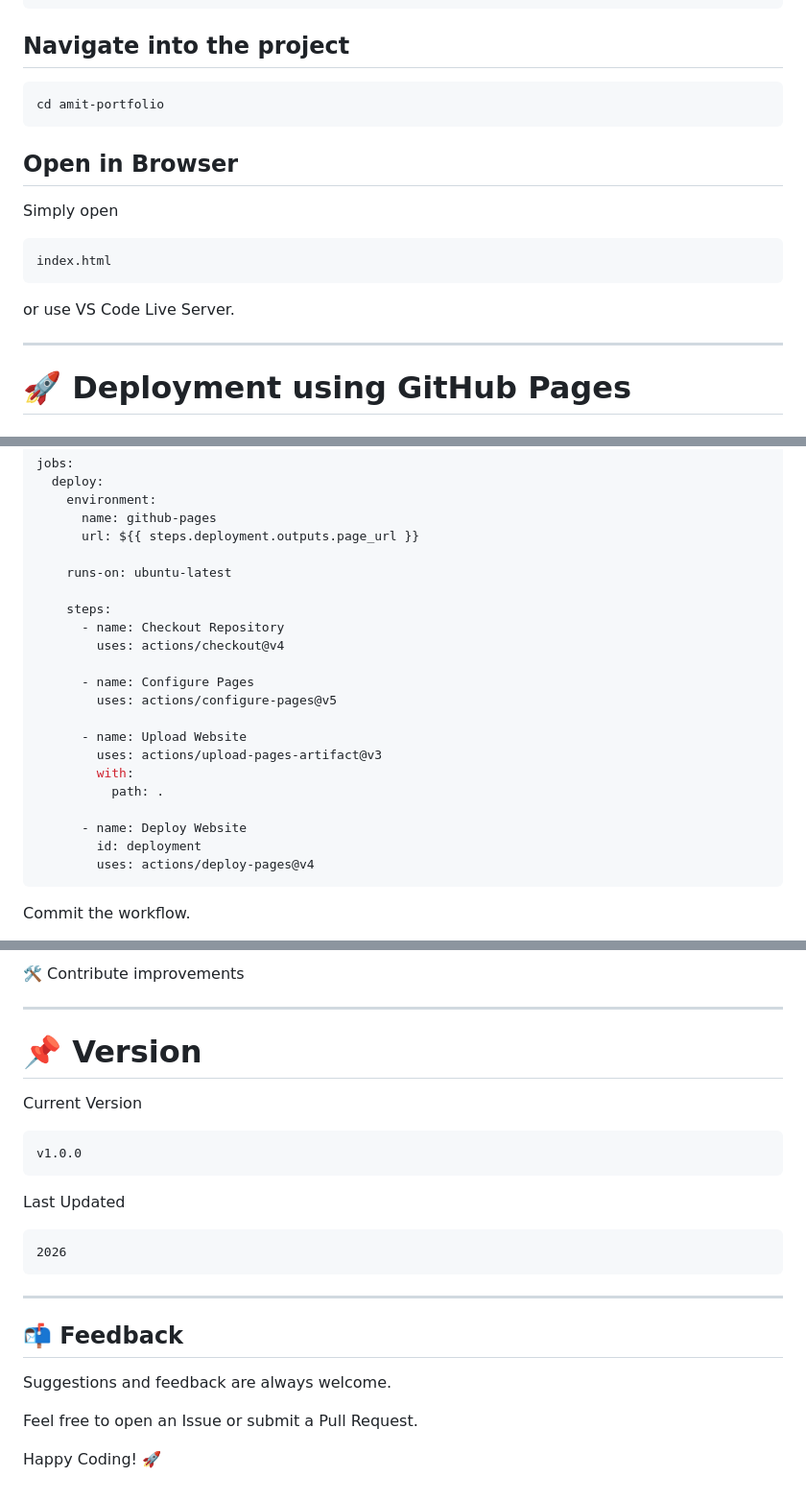
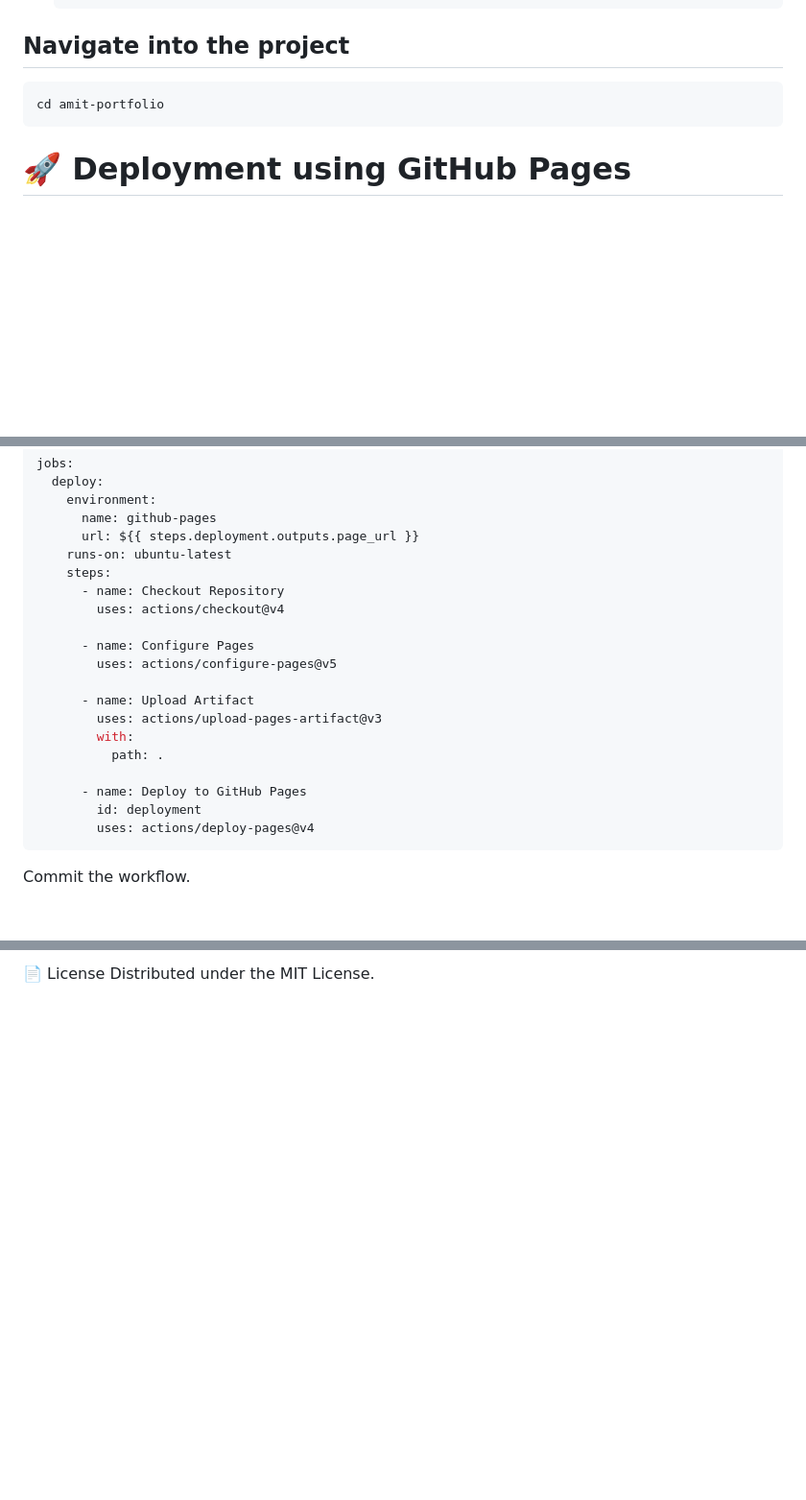
Before and after one commit to Amit5197/amit-portfolio, a Markdown page: README.md, 3 parts joined by grey strips. Shown at 96% size. Drawn GitHub-style; blank space fills up the shorter version.

````diff
--- a/README.md
+++ b/README.md
@@ -85,18 +66,6 @@ git clone https://github.com/Amit5197/amit-portfolio.git
 ```bash
 cd amit-portfolio
 ```
-
-## Open in Browser
-
-Simply open
-
-```
-index.html
-```
-
-or use VS Code Live Server.
-
----
 
 # 🚀 Deployment using GitHub Pages
 
@@ -170,9 +137,7 @@ jobs:
     environment:
       name: github-pages
       url: ${{ steps.deployment.outputs.page_url }}
-
     runs-on: ubuntu-latest
-
     steps:
       - name: Checkout Repository
         uses: actions/checkout@v4
@@ -180,12 +145,12 @@ jobs:
       - name: Configure Pages
         uses: actions/configure-pages@v5
 
-      - name: Upload Website
+      - name: Upload Artifact
         uses: actions/upload-pages-artifact@v3
         with:
           path: .
 
-      - name: Deploy Website
+      - name: Deploy to GitHub Pages
         id: deployment
         uses: actions/deploy-pages@v4
 ```
@@ -339,27 +261,2 @@ If you found this project helpful:
-🛠️ Contribute improvements
-
----
-
-# 📌 Version
-
-Current Version
-
-```
-v1.0.0
-```
-
-Last Updated
-
-```
-2026
-```
-
----
-
-## 📬 Feedback
-
-Suggestions and feedback are always welcome.
-
-Feel free to open an Issue or submit a Pull Request.
-
-Happy Coding! 🚀
+📄 License
+Distributed under the MIT License.
````
Also changed, not shown: other parts of README.md (+48 -112 lines).
